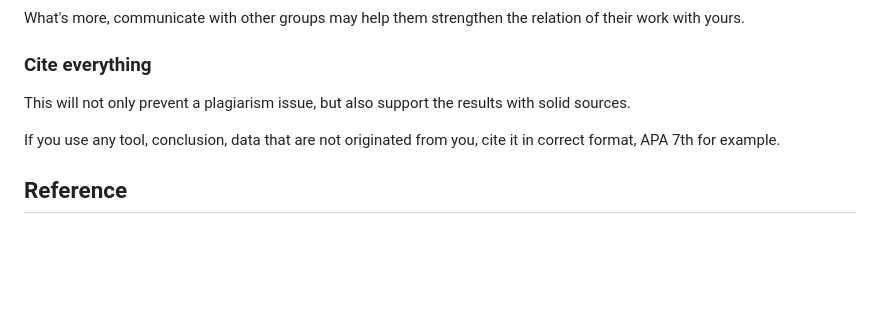
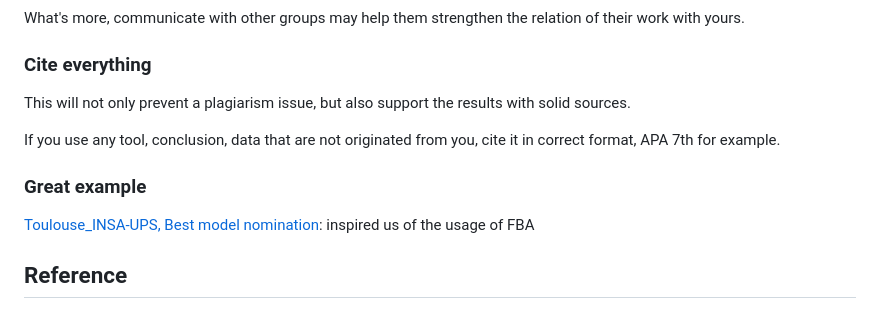
Before and after one commit to etherealgemini/OCE_iGEM_Modeling, a Markdown page: README.md, the part around the change. Drawn GitHub-style; blank space fills up the shorter version.

```diff
--- a/README.md
+++ b/README.md
@@ -99,6 +99,10 @@ This will not only prevent a plagiarism issue, but also support the results with
 
 If you use any tool, conclusion, data that are not originated from you, cite it in correct format, APA 7th for example.
 
+### Great example
+
+[Toulouse_INSA-UPS, Best model nomination](https://2021.igem.org/Team:Toulouse_INSA-UPS/Model): inspired us of the usage of FBA
+
 ## Reference
 
 Orth, J., Thiele, I. & Palsson, B. What is flux balance analysis?. Nat Biotechnol 28, 245–248 (2010). https://doi.org/10.1038/nbt.1614
```
